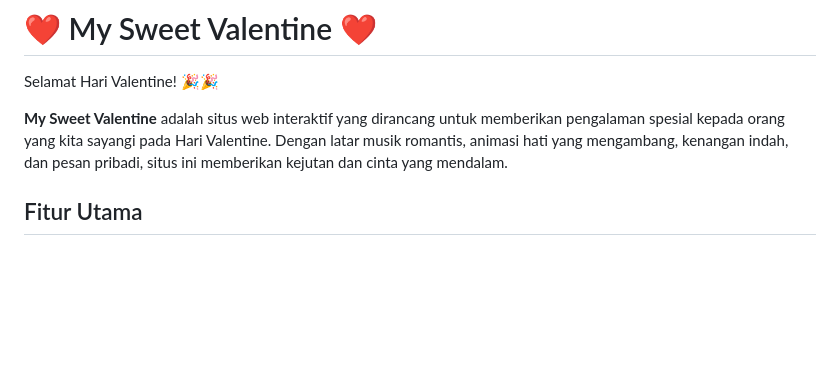
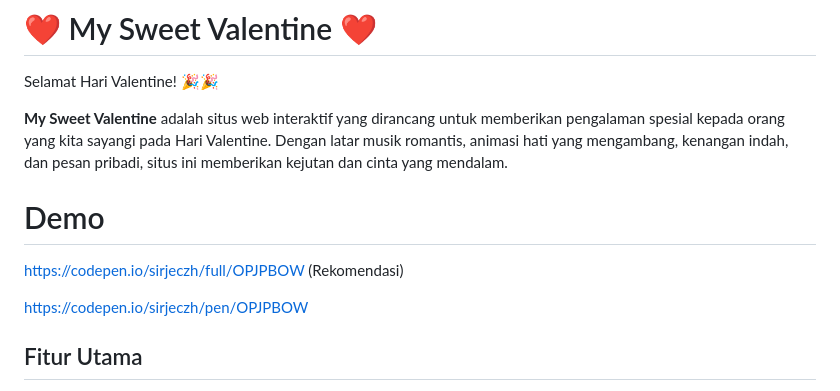
Before and after one commit to Xnuvers007/valentine, a Markdown page: README.md, the part around the change. Rendered like a GitHub page; blank space fills up the shorter version.

```diff
--- a/README.md
+++ b/README.md
@@ -3,6 +3,12 @@
 Selamat Hari Valentine! 🎉🎉
 
 **My Sweet Valentine** adalah situs web interaktif yang dirancang untuk memberikan pengalaman spesial kepada orang yang kita sayangi pada Hari Valentine. Dengan latar musik romantis, animasi hati yang mengambang, kenangan indah, dan pesan pribadi, situs ini memberikan kejutan dan cinta yang mendalam.
+
+# Demo
+
+https://codepen.io/sirjeczh/full/OPJPBOW (Rekomendasi)
+
+https://codepen.io/sirjeczh/pen/OPJPBOW
 
 ## Fitur Utama
 
```
